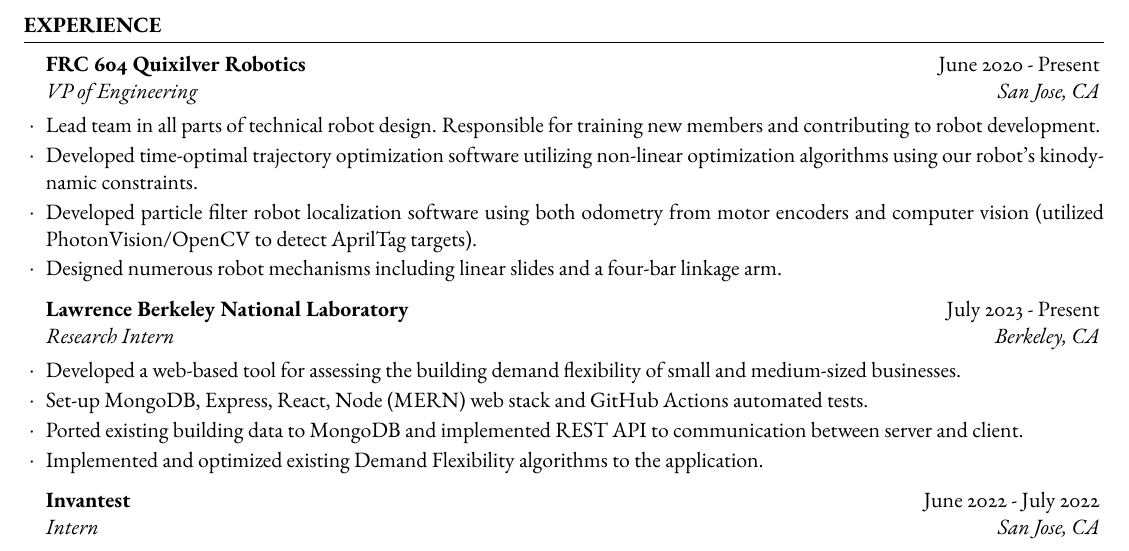
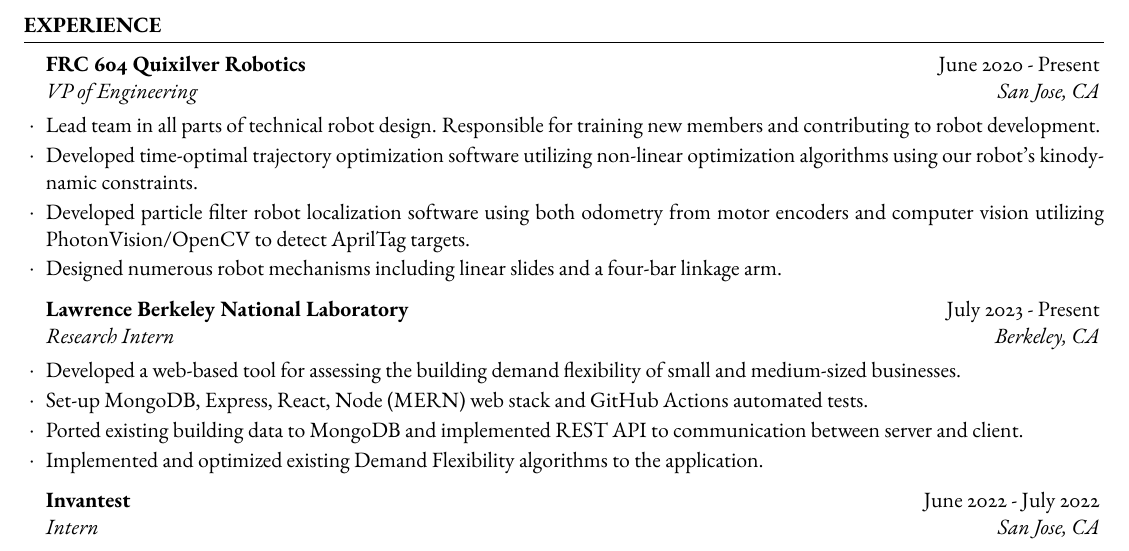
Before and after one commit to leongmichael/resume, a LaTeX CV (resume.tex): part of the page, cut so that both start at the same text. Compiled offline with pdfLaTeX.

Commit message:
delete parenthesis

```diff
--- a/resume.tex
+++ b/resume.tex
@@ -64,7 +64,7 @@
 	\begin{rSubsection}{FRC 604 Quixilver Robotics}{June 2020 - Present}{VP of Engineering}{San Jose, CA}
 		\item Lead team in all parts of technical robot design. Responsible for training new members and contributing to robot development.
         \item Developed time-optimal trajectory optimization software utilizing non-linear optimization algorithms using our robot’s kinodynamic constraints.
-        \item Developed particle filter robot localization software using both odometry from motor encoders and computer vision (utilized PhotonVision/OpenCV to detect AprilTag targets).
+        \item Developed particle filter robot localization software using both odometry from motor encoders and computer vision utilizing PhotonVision/OpenCV to detect AprilTag targets.
         \item Designed numerous robot mechanisms including linear slides and a four-bar linkage arm.
 
 	\end{rSubsection}
```
